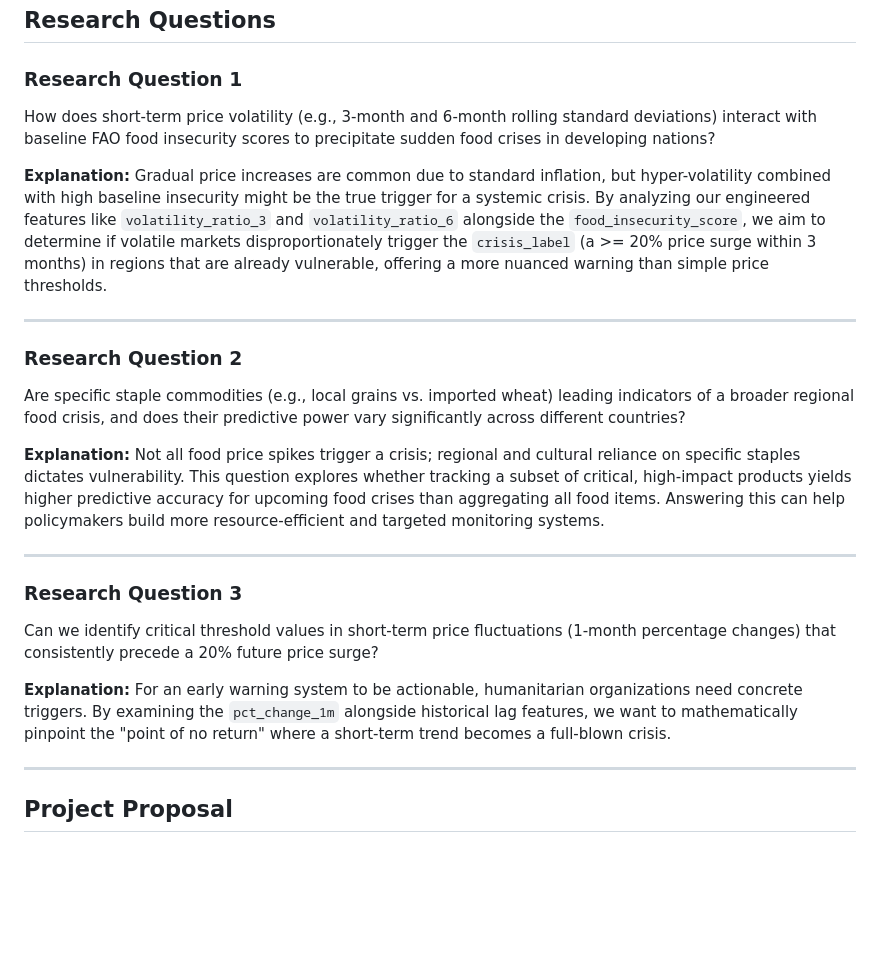
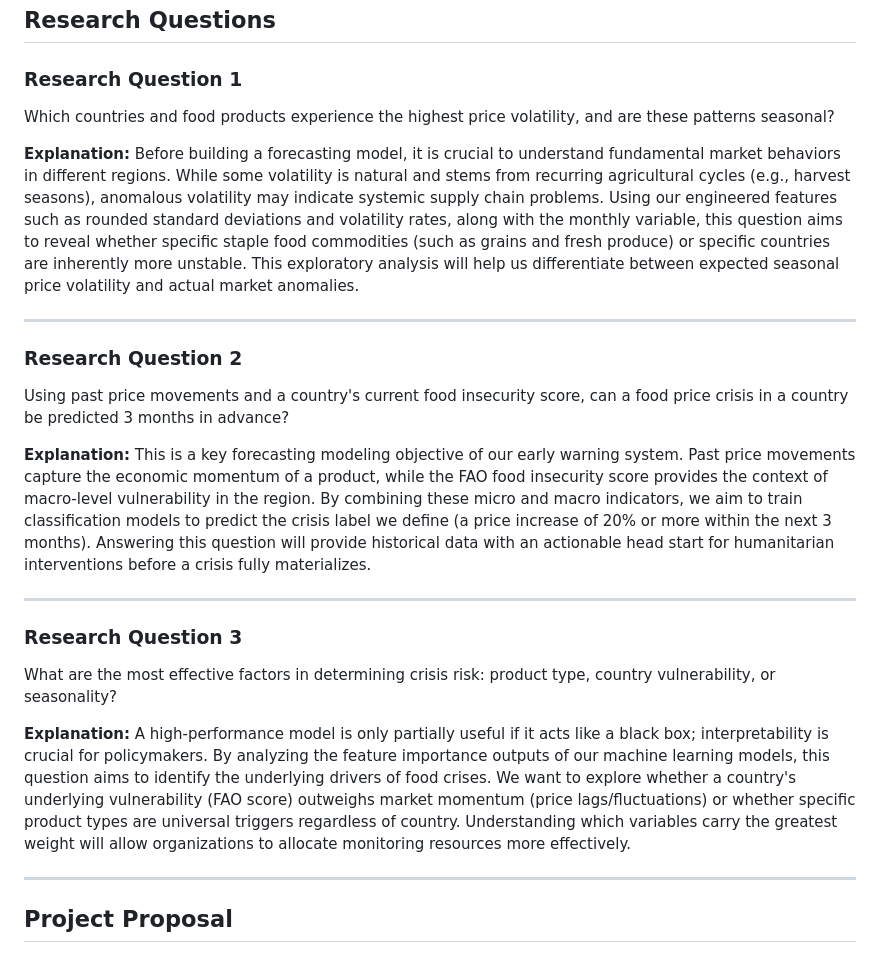
Before and after one commit to BILGI-IE-423/ie423-2025-2026-termproject-overfitters, a Markdown page: docs/ResearchProposalPreprocessing.md, the part around the change. Rendered like a GitHub page; blank space fills up the shorter version.

```diff
--- a/docs/ResearchProposalPreprocessing.md
+++ b/docs/ResearchProposalPreprocessing.md
@@ -47,23 +47,23 @@ Raw datasets can be downloaded from:
 
 
 ### Research Question 1
-How does short-term price volatility (e.g., 3-month and 6-month rolling standard deviations) interact with baseline FAO food insecurity scores to precipitate sudden food crises in developing nations?
+Which countries and food products experience the highest price volatility, and are these patterns seasonal?
 
-**Explanation:** Gradual price increases are common due to standard inflation, but hyper-volatility combined with high baseline insecurity might be the true trigger for a systemic crisis. By analyzing our engineered features like `volatility_ratio_3` and `volatility_ratio_6` alongside the `food_insecurity_score`, we aim to determine if volatile markets disproportionately trigger the `crisis_label` (a >= 20% price surge within 3 months) in regions that are already vulnerable, offering a more nuanced warning than simple price thresholds.
+**Explanation:** Before building a forecasting model, it is crucial to understand fundamental market behaviors in different regions. While some volatility is natural and stems from recurring agricultural cycles (e.g., harvest seasons), anomalous volatility may indicate systemic supply chain problems. Using our engineered features such as rounded standard deviations and volatility rates, along with the monthly variable, this question aims to reveal whether specific staple food commodities (such as grains and fresh produce) or specific countries are inherently more unstable. This exploratory analysis will help us differentiate between expected seasonal price volatility and actual market anomalies.
 
 ---
 
 ### Research Question 2
-Are specific staple commodities (e.g., local grains vs. imported wheat) leading indicators of a broader regional food crisis, and does their predictive power vary significantly across different countries?
+Using past price movements and a country's current food insecurity score, can a food price crisis in a country be predicted 3 months in advance?
 
-**Explanation:** Not all food price spikes trigger a crisis; regional and cultural reliance on specific staples dictates vulnerability. This question explores whether tracking a subset of critical, high-impact products yields higher predictive accuracy for upcoming food crises than aggregating all food items. Answering this can help policymakers build more resource-efficient and targeted monitoring systems.
+**Explanation:** This is a key forecasting modeling objective of our early warning system. Past price movements capture the economic momentum of a product, while the FAO food insecurity score provides the context of macro-level vulnerability in the region. By combining these micro and macro indicators, we aim to train classification models to predict the crisis label we define (a price increase of 20% or more within the next 3 months). Answering this question will provide historical data with an actionable head start for humanitarian interventions before a crisis fully materializes.
 
 ---
 
 ### Research Question 3
-Can we identify critical threshold values in short-term price fluctuations (1-month percentage changes) that consistently precede a 20% future price surge?
+What are the most effective factors in determining crisis risk: product type, country vulnerability, or seasonality?
 
-**Explanation:** For an early warning system to be actionable, humanitarian organizations need concrete triggers. By examining the `pct_change_1m` alongside historical lag features, we want to mathematically pinpoint the "point of no return" where a short-term trend becomes a full-blown crisis.
+**Explanation:** A high-performance model is only partially useful if it acts like a black box; interpretability is crucial for policymakers. By analyzing the feature importance outputs of our machine learning models, this question aims to identify the underlying drivers of food crises. We want to explore whether a country's underlying vulnerability (FAO score) outweighs market momentum (price lags/fluctuations) or whether specific product types are universal triggers regardless of country. Understanding which variables carry the greatest weight will allow organizations to allocate monitoring resources more effectively.
 
 ---
 
```
